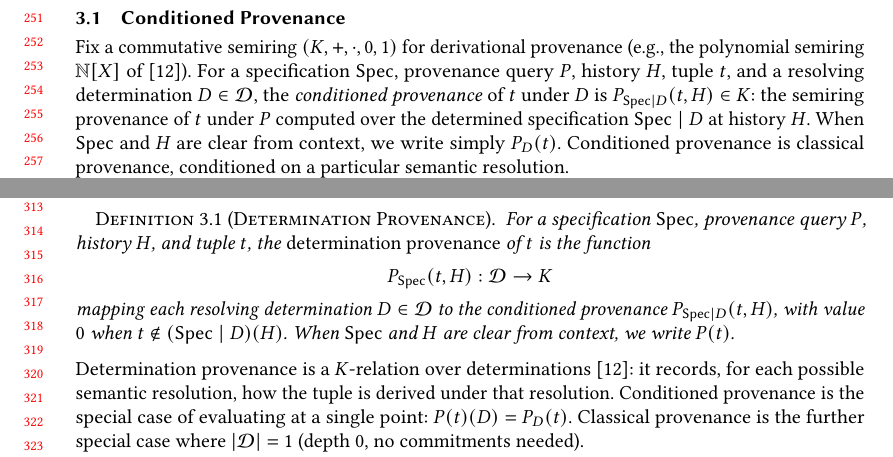
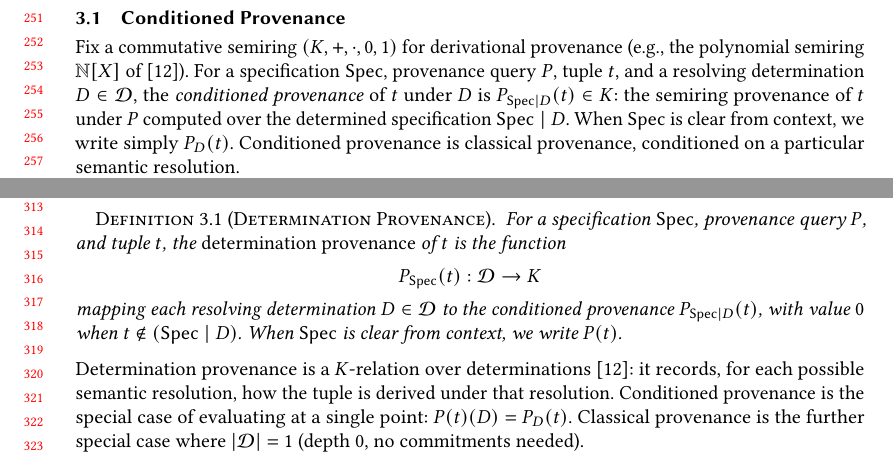
Before and after one commit to jhellerstein/provenance, a LaTeX paper (main.tex): two parts of pages 6 and 7 of 28, joined at a grey line, cut so that both start at the same text. Compiled offline with pdfLaTeX.

Commit message:
Drop H argument from provenance notation: history-invariance makes it redundant

```diff
--- a/main.tex
+++ b/main.tex
@@ -537,13 +537,13 @@ determinations is denoted $\mathcal{D}$.
 
 Fix a commutative semiring $(K, +, \cdot, 0, 1)$ for derivational provenance
 (e.g., the polynomial semiring $\mathbb{N}[X]$ of~\cite{green2007provenance}).
-For a specification $\Spec$, provenance query $P$, history $H$, tuple $t$, and a
+For a specification $\Spec$, provenance query $P$, tuple $t$, and a
 resolving determination $D \in \mathcal{D}$, the \emph{conditioned
 provenance} of $t$ under $D$ is
-$P_{\Spec \mid D}(t, H) \in K$:
+$P_{\Spec \mid D}(t) \in K$:
 the semiring provenance of $t$ under $P$ computed over the
-determined specification $\Spec \mid D$ at history $H$.
-When $\Spec$ and $H$ are clear from context, we write simply
+determined specification $\Spec \mid D$.
+When $\Spec$ is clear from context, we write simply
 $P_D(t)$.
 Conditioned provenance is classical provenance, conditioned on a particular
 semantic resolution.
@@ -648,15 +648,15 @@ $\Spec$ over the commitment basis $\Phi$; this set is finite.
 
 \begin{definition}[Determination Provenance]
   \label{def:det-provenance}
-  For a specification $\Spec$, provenance query $P$, history $H$, and tuple $t$, the
+  For a specification $\Spec$, provenance query $P$, and tuple $t$, the
   \emph{determination provenance} of $t$ is the function
   \[
-    P_{\Spec}(t, H) : \mathcal{D} \to K
+    P_{\Spec}(t) : \mathcal{D} \to K
   \]
   mapping each resolving determination $D \in \mathcal{D}$ to the conditioned
-  provenance $P_{\Spec \mid D}(t, H)$, with value $0$ when
-  $t \notin (\Spec \mid D)(H)$.
-  When $\Spec$ and $H$ are clear from context, we write $P(t)$.
+  provenance $P_{\Spec \mid D}(t)$, with value $0$ when
+  $t \notin (\Spec \mid D)$.
+  When $\Spec$ is clear from context, we write $P(t)$.
 \end{definition}
 
 \noindent
```
